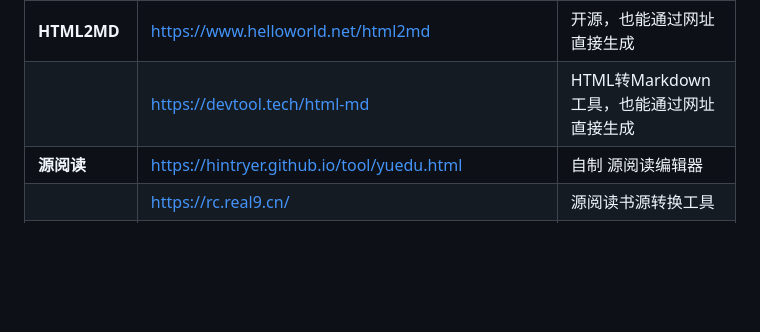
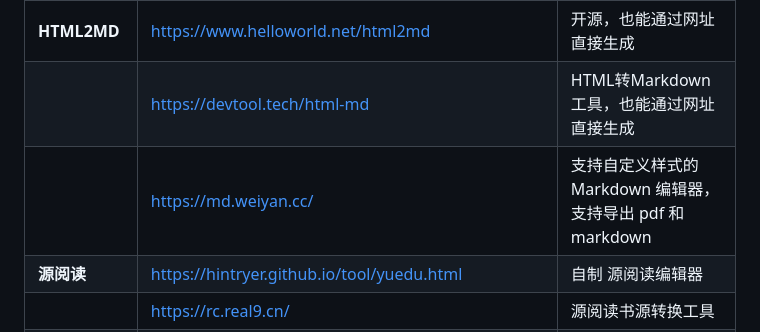
Before and after one commit to hintryer/hintryer.github.io-defalut, a Markdown page: index.md, the part around one of its changes. GitHub-like rendering; blank space fills up the shorter version.

```diff
--- a/index.md
+++ b/index.md
@@ -25,6 +25,7 @@ title: 在线工具
 | | [https://www.lddgo.net/string/markdown-editor](https://www.lddgo.net/string/markdown-editor ) | 有其他东西，不影响使用|
 |**HTML2MD** | [https://www.helloworld.net/html2md](https://www.helloworld.net/html2md ) |开源，也能通过网址直接生成 |
 | | [https://devtool.tech/html-md](https://devtool.tech/html-md ) |HTML转Markdown工具，也能通过网址直接生成  |
+| | [https://md.weiyan.cc/](https://md.weiyan.cc/ ) |支持自定义样式的 Markdown 编辑器，支持导出 pdf 和 markdown  |
 | **源阅读**|[https://hintryer.github.io/tool/yuedu.html](https://hintryer.github.io/tool/yuedu.html ) |自制 源阅读编辑器 |
 | |[https://rc.real9.cn/](https://rc.real9.cn/ ) |源阅读书源转换工具 |
 | |[https://yuedu.juhua.fun/tool](https://yuedu.juhua.fun/tool ) |美化发现工具 |
```
Also changed, not shown: other parts of index.md (+0 -1 lines).
